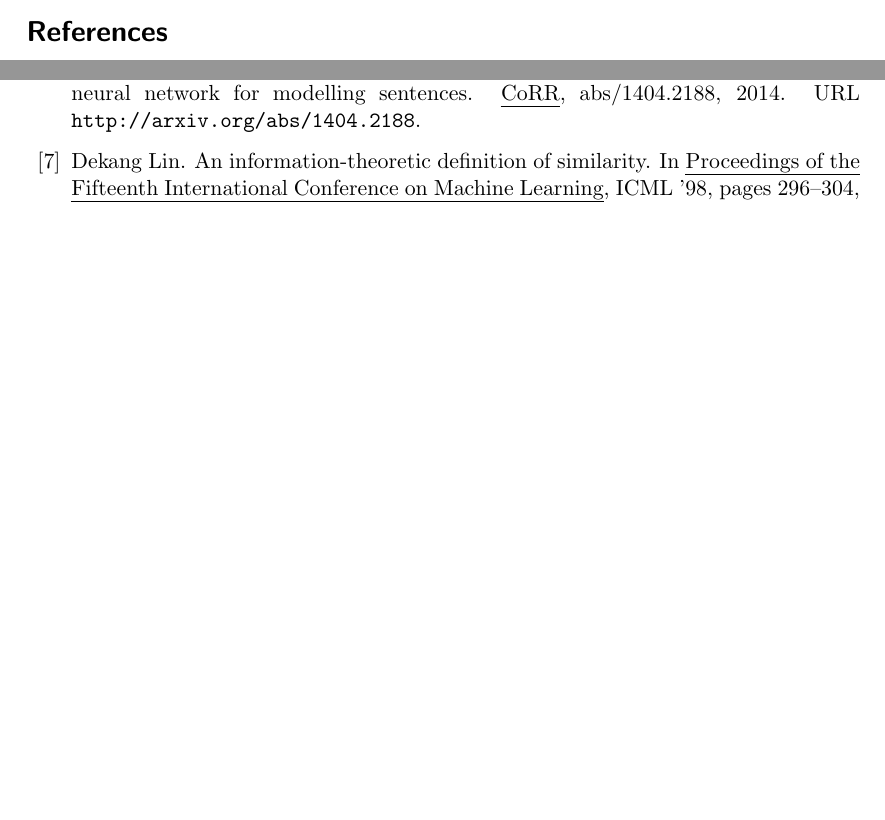
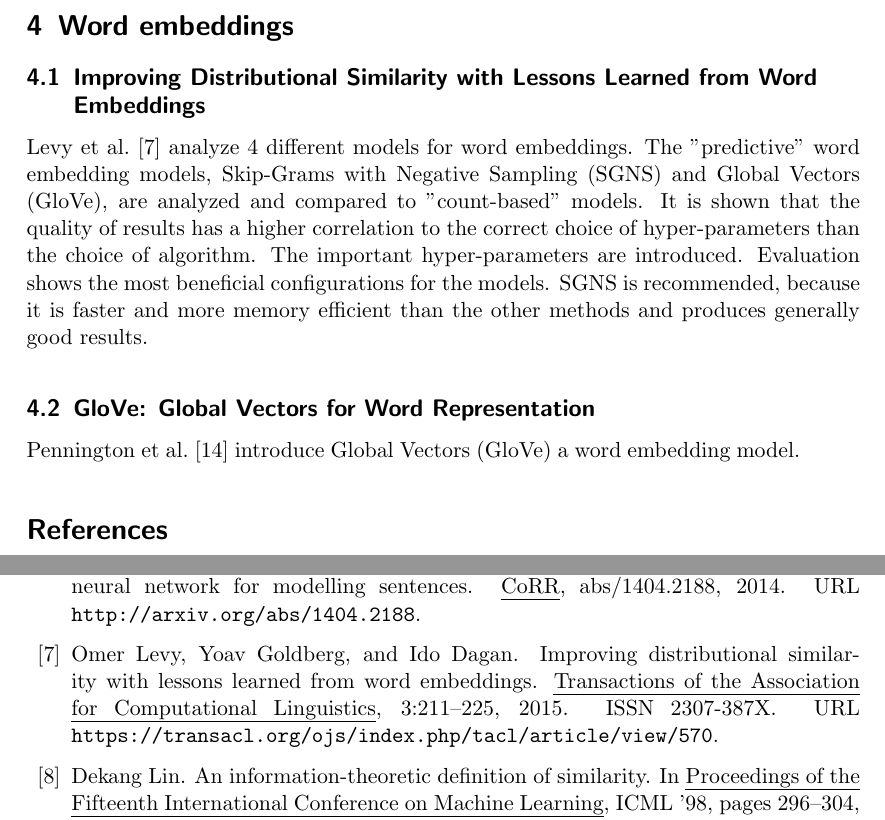
Before and after one commit to AlexBaier/bachelorthesis, a LaTeX document (proposal/related_work.ltx, which reads proposal/bibliography.bib): two parts of pages 7 and 8 of 9 before the commit and two parts of pages 8 and 9 of 10 after it, joined at a grey line, cut at the place of the change, the shorter picture padded with empty space. Compiled offline with pdfLaTeX.

Commit message:
Minor corrections in proposal. Added paper in related work.

```diff
--- a/proposal/bibliography.bib
+++ b/proposal/bibliography.bib
@@ -308,3 +308,9 @@ year = {2000}
  howpublished  = {https://www.w3.org/TR/owl-ref/},
   urldate = {2004-02-10}
 }
+@article{Levy2015,
+	author = {Levy, Omer  and Goldberg, Yoav  and Dagan, Ido },
+	title = {Improving Distributional Similarity with Lessons Learned from Word Embeddings},
+	journal = {Transactions of the Association for Computational Linguistics},
+	volume = {3},
+	year = {2015},
@@ -310,0 +320 @@ year = {2000}
+	url = {https://transacl.org/ojs/index.php/tacl/article/view/570},
@@ -310,0 +326 @@ year = {2000}
+  title = {GloVe: Global Vectors for Word Representation},
--- a/proposal/related_work.ltx
+++ b/proposal/related_work.ltx
@@ -224,6 +224,22 @@ the number of hidden layers. The training takes 3 days on an 8-core CPU machine.
 \subsection{Learning Convolutional Neural Networks for Graphs}
 \cite{Niepert16}
 
+
+\section{Word embeddings}
+
+\subsection{Improving Distributional Similarity with Lessons Learned from Word Embeddings}
+\citeauthor{Levy2015} \cite{Levy2015} analyze 4 different models for word embeddings. The ''predictive''
+word embedding models,
+Skip-Grams with Negative Sampling (SGNS) and Global Vectors (GloVe), are analyzed and compared to ''count-based''
+models. It is shown that the quality of
+results has a higher correlation to the correct choice of hyper-parameters than the choice of algorithm.
+The important hyper-parameters are introduced. Evaluation shows the most beneficial configurations for
+the models. SGNS is recommended, because it is faster and more memory efficient than the other methods
+and produces generally good results.
+
+\subsection{GloVe: Global Vectors for Word Representation}
+\citeauthor {pennington2014} \cite{pennington2014} introduce Global Vectors (GloVe) a word embedding model.
+
 \bibliographystyle{plainnat}
 \bibliography{bibliography}
 
```
Also changed, not shown: proposal/proposal.ltx (+6 -5 lines), proposal/proposal.pdf, proposal/related_work.pdf, proposal/bibliography.bib (12 more changed lines).
